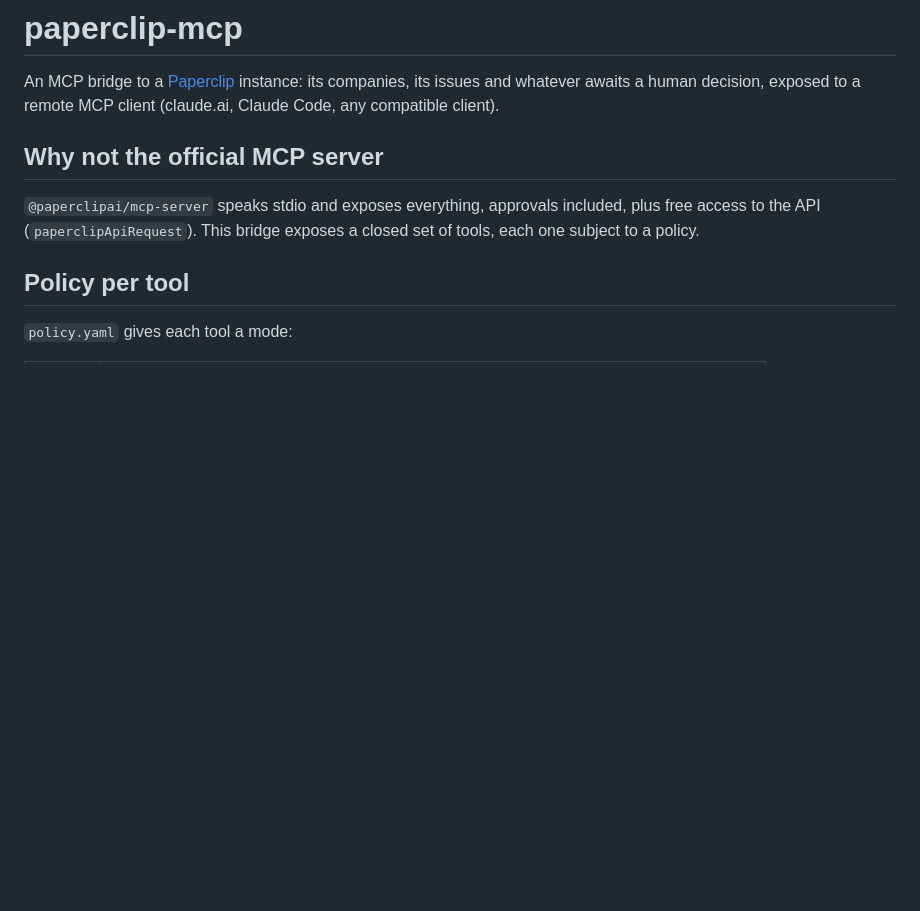
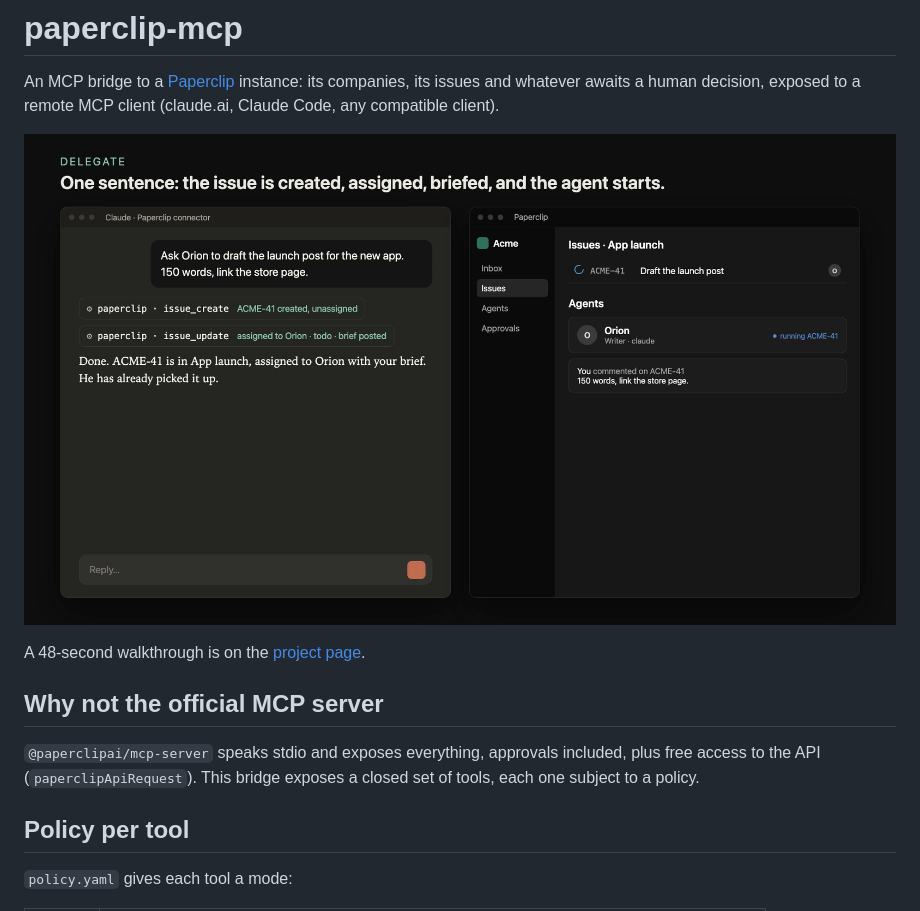
Before and after one commit to mickadoua/paperclip-mcp, a Markdown page: README.md, the part around the change. Rendered like a GitHub page; pictures changed too: docs/demo.jpg (added); blank space fills up the shorter version.

Commit message:
docs: add a 48-second walkthrough video

```diff
--- a/README.md
+++ b/README.md
@@ -3,6 +3,10 @@
 An MCP bridge to a [Paperclip](https://github.com/paperclipai/paperclip) instance:
 its companies, its issues and whatever awaits a human decision, exposed to a remote
 MCP client (claude.ai, Claude Code, any compatible client).
+
+[![48-second walkthrough](docs/demo.jpg)](https://mickadoua.github.io/paperclip-mcp/)
+
+A 48-second walkthrough is on the [project page](https://mickadoua.github.io/paperclip-mcp/).
 
 ## Why not the official MCP server
 
```
Also changed, not shown: 3 other files.
